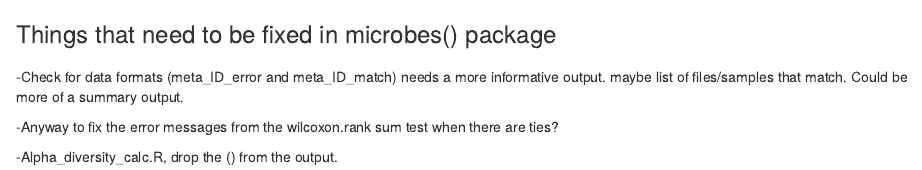
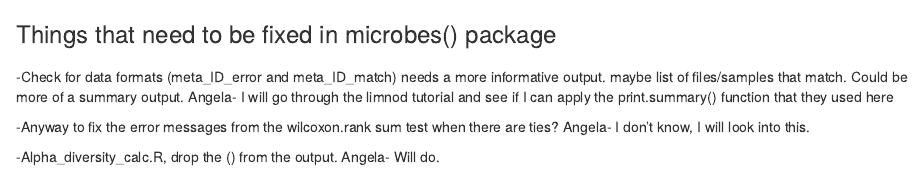
Before and after one commit to lemaslab/microbes, an R Markdown document (TASK_LIST.Rmd): the page in a window 1100 px wide, from its top. Rendered offline with R 4.5, knitr and Pandoc, with nearby package versions.

```diff
--- a/TASK_LIST.Rmd
+++ b/TASK_LIST.Rmd
@@ -6,8 +6,11 @@
 
 -Check for data formats (meta_ID_error and meta_ID_match) needs a more informative output.
  maybe list of files/samples that match. Could be more of a summary output.
+    Angela- I will go through the limnod tutorial and see if I can apply the print.summary() function       that they used here
+
 
 -Anyway to fix the error messages from the wilcoxon.rank sum test when there are ties?
-
+    Angela- I don't know, I will look into this.
 
 -Alpha_diversity_calc.R, drop the () from the output.
+    Angela- Will do.
```
Also changed, not shown: R/poison_regression_permute.R (+5 -3 lines), 2 other files.
